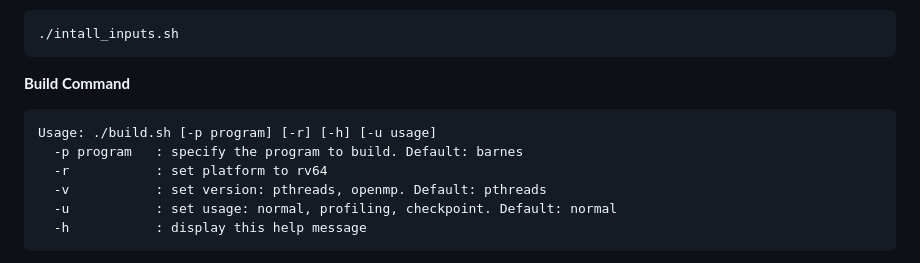
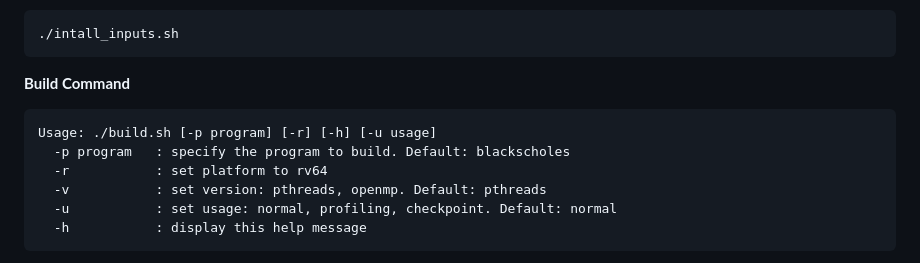
Before and after one commit to ChrisYzcc/parsec-riscv, a Markdown page: README.md, the part around the change. Rendered like a GitHub page.

Commit message:
Update default program in build command to blackscholes

````diff
--- a/README.md
+++ b/README.md
@@ -10,7 +10,7 @@ To install simulation scale inputs (simsmall/simmedium/simlarge):
 **Build Command**
 ```
 Usage: ./build.sh [-p program] [-r] [-h] [-u usage]
-  -p program   : specify the program to build. Default: barnes
+  -p program   : specify the program to build. Default: blackscholes
   -r           : set platform to rv64
   -v           : set version: pthreads, openmp. Default: pthreads
   -u           : set usage: normal, profiling, checkpoint. Default: normal
````
